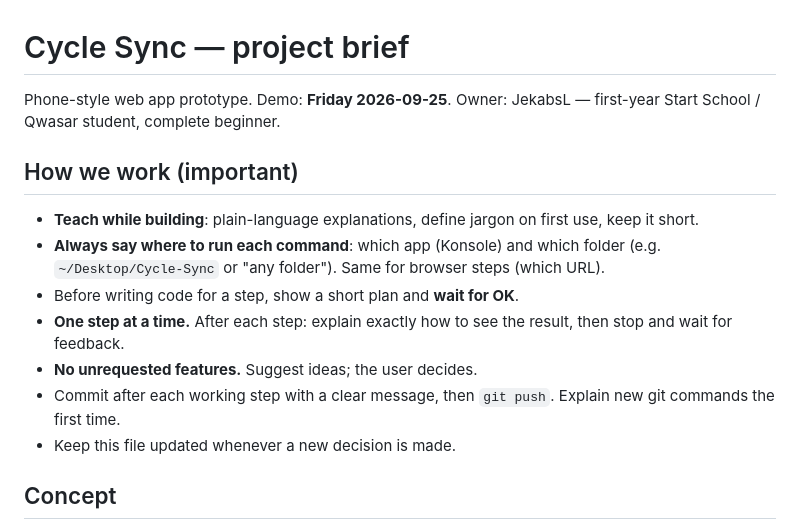
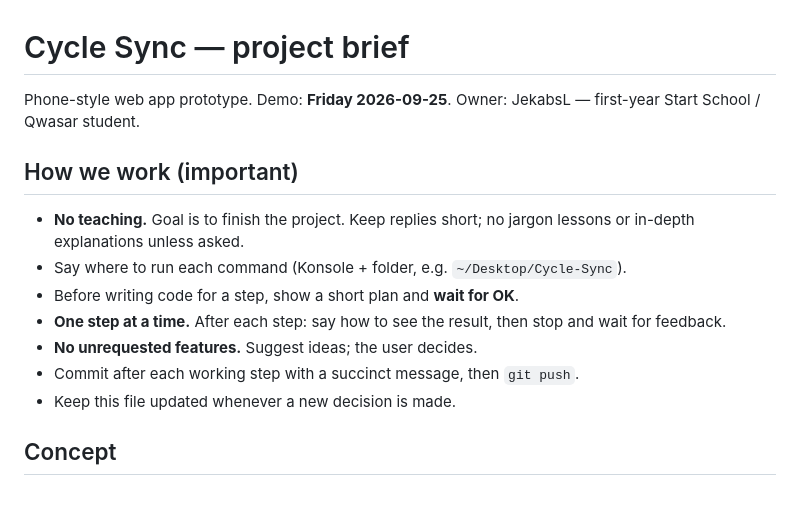
Before and after one commit to JkLacis/cycle-sync, a Markdown page: CLAUDE.md, the part around the change. Drawn GitHub-style; blank space fills up the shorter version.

Commit message:
CLAUDE.md: drop teaching mode
Co-Authored-By: Claude Opus 5.5 <noreply@anthropic.com>

```diff
--- a/CLAUDE.md
+++ b/CLAUDE.md
@@ -1,15 +1,15 @@
 # Cycle Sync — project brief
 
 Phone-style web app prototype. Demo: **Friday 2026-09-25**.
-Owner: JekabsL — first-year Start School / Qwasar student, complete beginner.
+Owner: JekabsL — first-year Start School / Qwasar student.
 
 ## How we work (important)
-- **Teach while building**: plain-language explanations, define jargon on first use, keep it short.
-- **Always say where to run each command**: which app (Konsole) and which folder (e.g. `~/Desktop/Cycle-Sync` or "any folder"). Same for browser steps (which URL).
+- **No teaching.** Goal is to finish the project. Keep replies short; no jargon lessons or in-depth explanations unless asked.
+- Say where to run each command (Konsole + folder, e.g. `~/Desktop/Cycle-Sync`).
 - Before writing code for a step, show a short plan and **wait for OK**.
-- **One step at a time.** After each step: explain exactly how to see the result, then stop and wait for feedback.
+- **One step at a time.** After each step: say how to see the result, then stop and wait for feedback.
 - **No unrequested features.** Suggest ideas; the user decides.
-- Commit after each working step with a clear message, then `git push`. Explain new git commands the first time.
+- Commit after each working step with a succinct message, then `git push`.
 - Keep this file updated whenever a new decision is made.
 
 ## Concept
```
